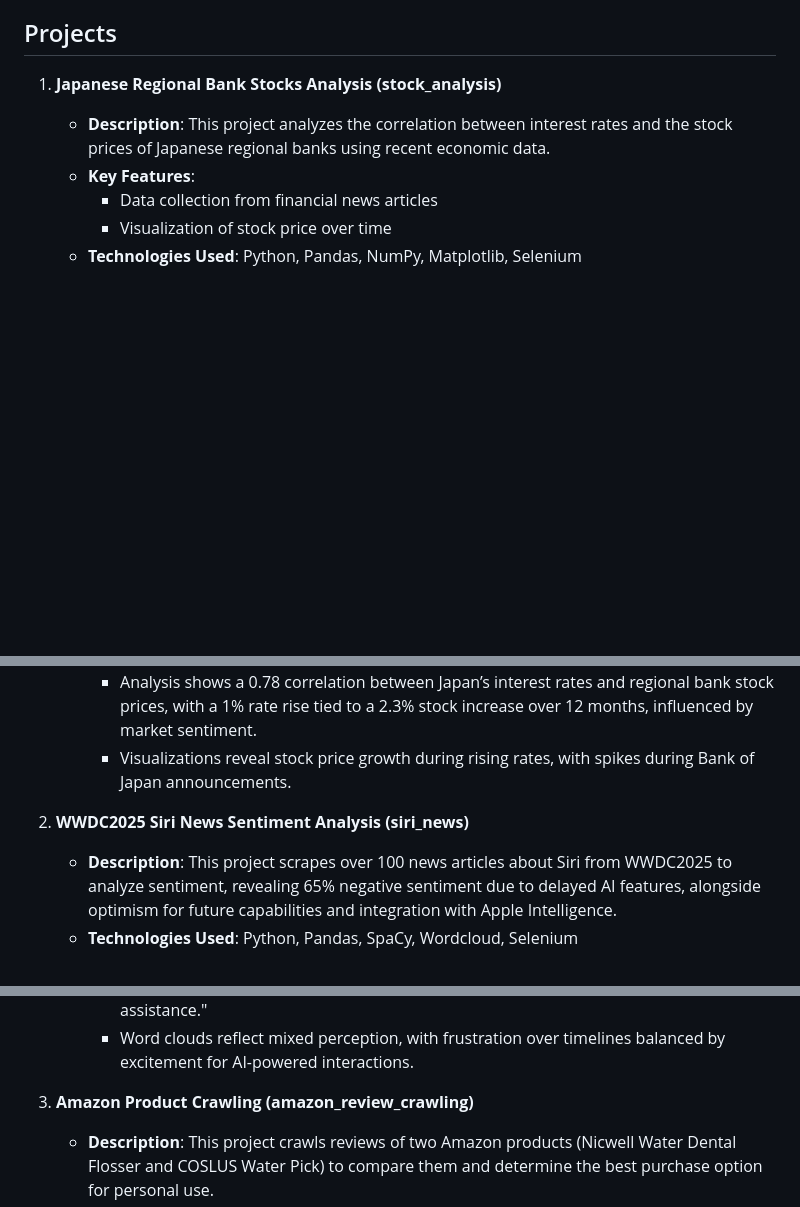
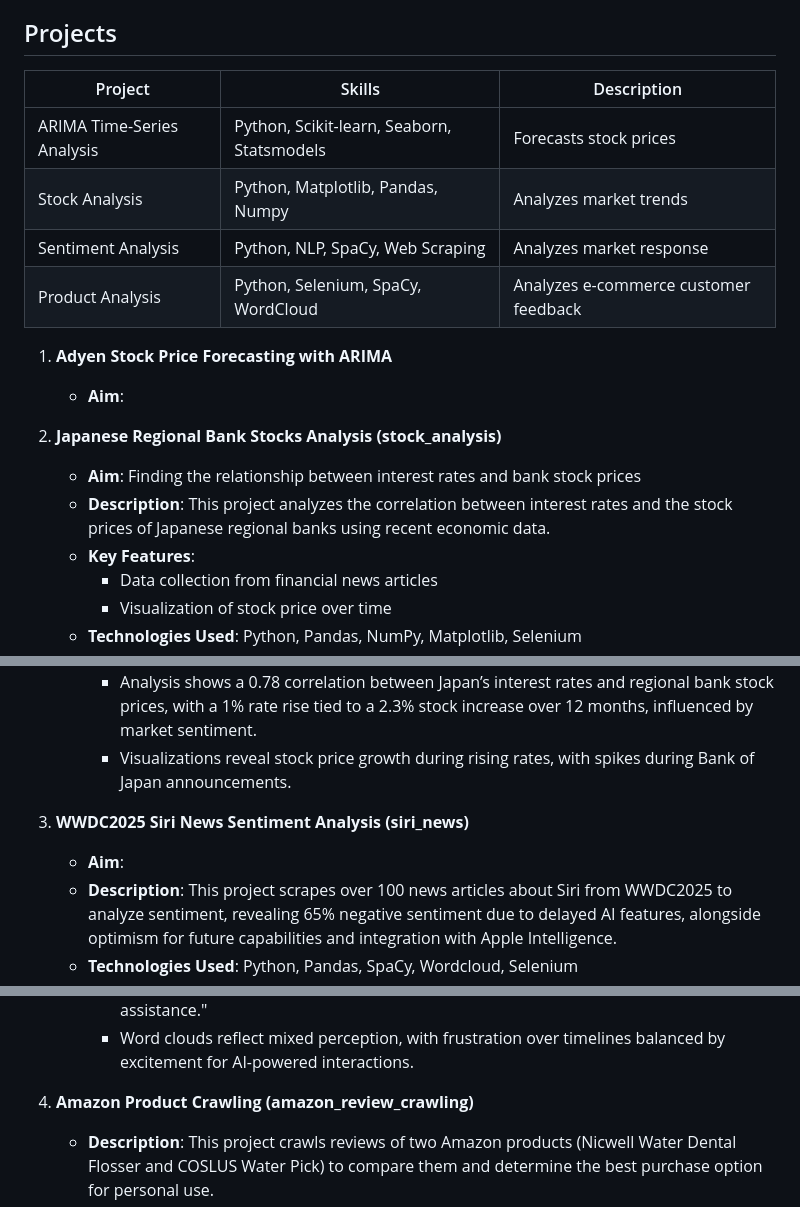
Before and after one commit to ejung2017/PythonProject, a Markdown page: README.md, 3 parts joined by grey strips. Drawn GitHub-style; blank space fills up the shorter version.

```diff
--- a/README.md
+++ b/README.md
@@ -10,7 +10,18 @@ Welcome to the Python Projects Collection! This repository includes a variety of
 
 ## Projects
 
-1. **Japanese Regional Bank Stocks Analysis (stock_analysis)**
+| Project             | Skills            | Description              |
+|---------------------|-------------------|--------------------------|
+| ARIMA Time-Series Analysis      | Python, Scikit-learn, Seaborn, Statsmodels      | Forecasts stock prices   |
+| Stock Analysis      | Python, Matplotlib, Pandas, Numpy       | Analyzes market trends   |
+| Sentiment Analysis  | Python, NLP, SpaCy, Web Scraping | Analyzes market response   |
+| Product Analysis    | Python, Selenium, SpaCy, WordCloud | Analyzes e-commerce customer feedback   |
+
+
+1. **Adyen Stock Price Forecasting with ARIMA**
+   - **Aim**:
+2. **Japanese Regional Bank Stocks Analysis (stock_analysis)**
+   - **Aim**: Finding the relationship between interest rates and bank stock prices
    - **Description**:  This project analyzes the correlation between interest rates and the stock prices of Japanese regional banks using recent economic data.
    - **Key Features**:
      - Data collection from financial news articles
@@ -21,7 +32,8 @@ Welcome to the Python Projects Collection! This repository includes a variety of
       - Analysis shows a 0.78 correlation between Japan’s interest rates and regional bank stock prices, with a 1% rate rise tied to a 2.3% stock increase over 12 months, influenced by market sentiment.
       - Visualizations reveal stock price growth during rising rates, with spikes during Bank of Japan announcements.
 
-2. **WWDC2025 Siri News Sentiment Analysis (siri_news)**
+4. **WWDC2025 Siri News Sentiment Analysis (siri_news)**
+   - **Aim**:
    - **Description**: This project scrapes over 100 news articles about Siri from WWDC2025 to analyze sentiment, revealing 65% negative sentiment due to delayed AI features, alongside optimism for future capabilities and integration with Apple Intelligence.
    - **Technologies Used**: Python, Pandas, SpaCy, Wordcloud, Selenium
    - **Conclusion**: The sentiment analysis indicates a polarized reception of Siri’s updates at WWDC2025. Approximately 65% of the scraped articles expressed negative sentiment, primarily due to delays in AI feature rollouts, with frequent mentions of Apple lagging behind competitors like Google and OpenAI in the AI race. Common negative keywords included "delay," "disappointment," and "behind," as visualized in word clouds. Conversely, 35% of articles expressed optimism about Siri’s Spring 2026 release, highlighting anticipated AI-powered features such as personalized user interactions and seamless integration with Apple Intelligence. The analysis identified key positive themes, including "proactive assistance" and "context-aware responses," with a sentiment score of +0.45 for optimistic articles compared to -0.62 for negative ones (based on SpaCy’s sentiment model). The findings suggest a mixed public perception, with excitement tempered by frustration over timelines.
@@ -29,7 +41,7 @@ Welcome to the Python Projects Collection! This repository includes a variety of
       - Sentiment analysis of WWDC2025 Siri updates shows 65% negative sentiment (-0.62) due to AI delays, vs. 35% positive (+0.45) for Spring 2026 features like "proactive assistance."
       - Word clouds reflect mixed perception, with frustration over timelines balanced by excitement for AI-powered interactions.
 
-3. **Amazon Product Crawling (amazon_review_crawling)**
+6. **Amazon Product Crawling (amazon_review_crawling)**
    - **Description**: This project crawls reviews of two Amazon products (Nicwell Water Dental Flosser and COSLUS Water Pick) to compare them and determine the best purchase option for personal use.
    - **Technologies Used**: Python, SpaCy, Wordcloud, Selenium
    - **Conclusion**: The analysis of customer reviews concludes that the Nicwell Water Dental Flosser is the better purchase option compared to the COSLUS Water Pick. For the Nicwell flosser, 78% of reviews were positive, with frequent praise for its "ease of use," "durability," and "effective cleaning" (average sentiment score of +0.72). Word clouds highlighted terms like "reliable," "compact," and "value." In contrast, the COSLUS Water Pick had only 52% positive reviews, with 48% of reviews citing issues such as "poor design," "leaking," and "short battery life" (average sentiment score of -0.38). Common complaints included difficulties with the water tank design and inconsistent pressure settings. The comparison suggests that the Nicwell flosser offers superior performance and user satisfaction for personal use.
```
